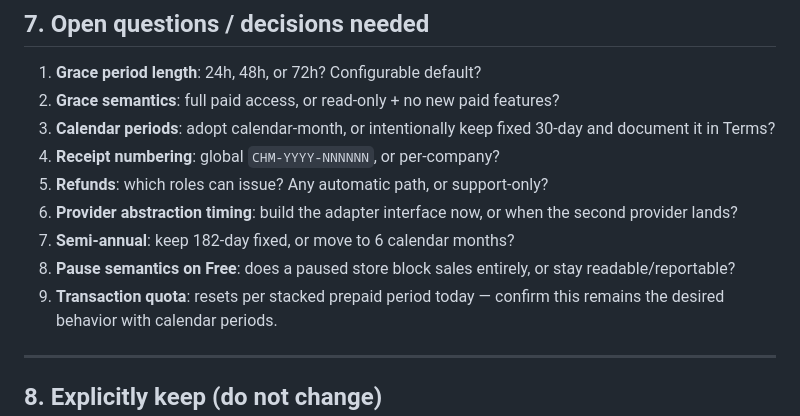
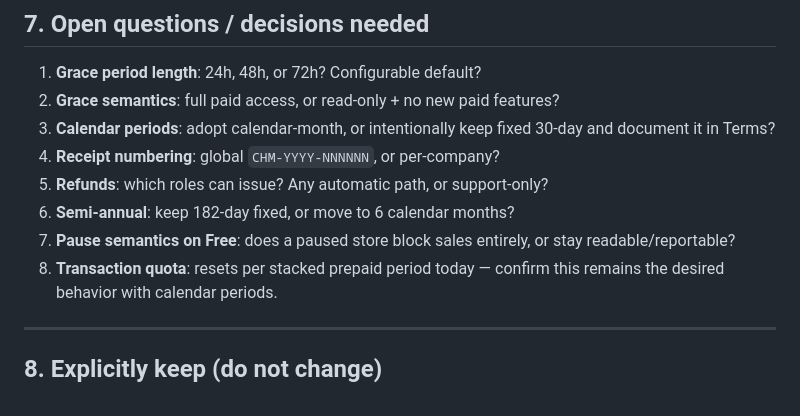
Before and after one commit to somvannda/chmabapos, a Markdown page: docs/billing-improvement-plan.md, the part around the change. GitHub-like rendering.

Commit message:
docs: drop second-provider open question from billing plan
Billing stays on the single KHQR/CutLuy provider; remove the open question about a future second provider and renumber the remaining questions.

```diff
--- a/docs/billing-improvement-plan.md
+++ b/docs/billing-improvement-plan.md
@@ -657,12 +657,10 @@ Migration `c3d4e5f6a7b8` carries the Phase 1 schema changes.
    and document it in Terms?
 4. **Receipt numbering**: global `CHM-YYYY-NNNNNN`, or per-company?
 5. **Refunds**: which roles can issue? Any automatic path, or support-only?
-6. **Provider abstraction timing**: build the adapter interface now, or when the
-   second provider lands?
-7. **Semi-annual**: keep 182-day fixed, or move to 6 calendar months?
-8. **Pause semantics on Free**: does a paused store block sales entirely, or stay
+6. **Semi-annual**: keep 182-day fixed, or move to 6 calendar months?
+7. **Pause semantics on Free**: does a paused store block sales entirely, or stay
    readable/reportable?
-9. **Transaction quota**: resets per stacked prepaid period today — confirm this
+8. **Transaction quota**: resets per stacked prepaid period today — confirm this
    remains the desired behavior with calendar periods.
 
 ---
```
